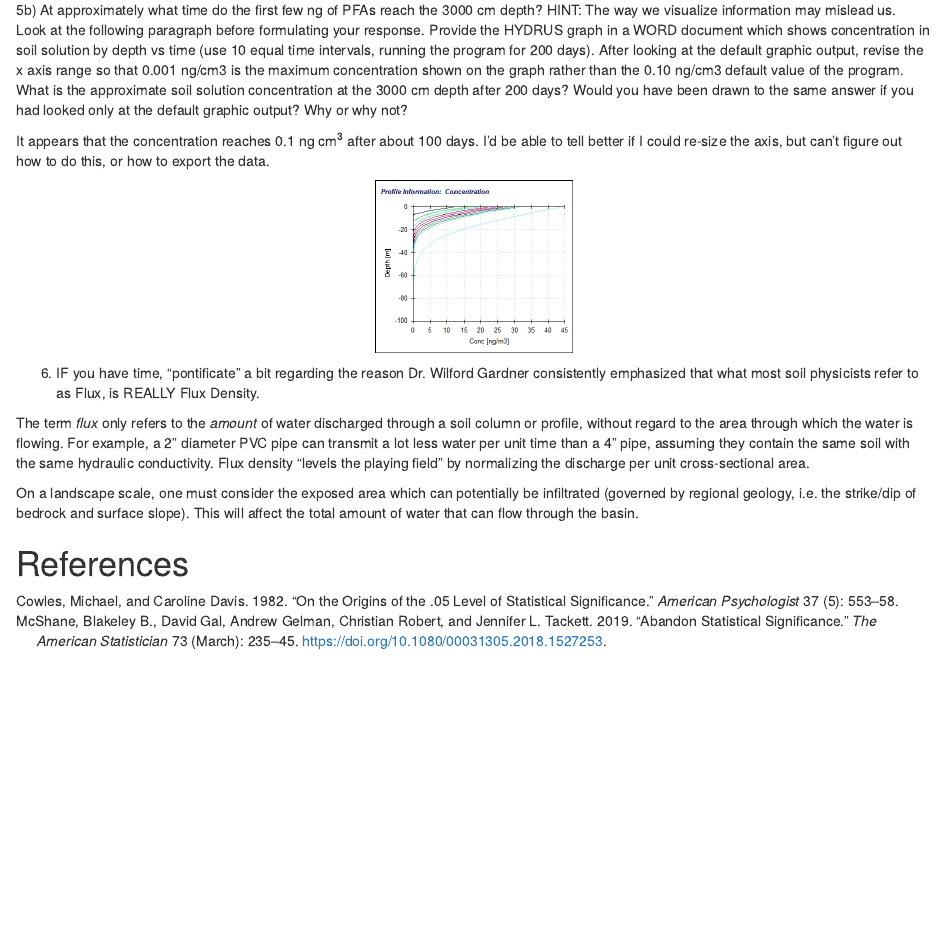
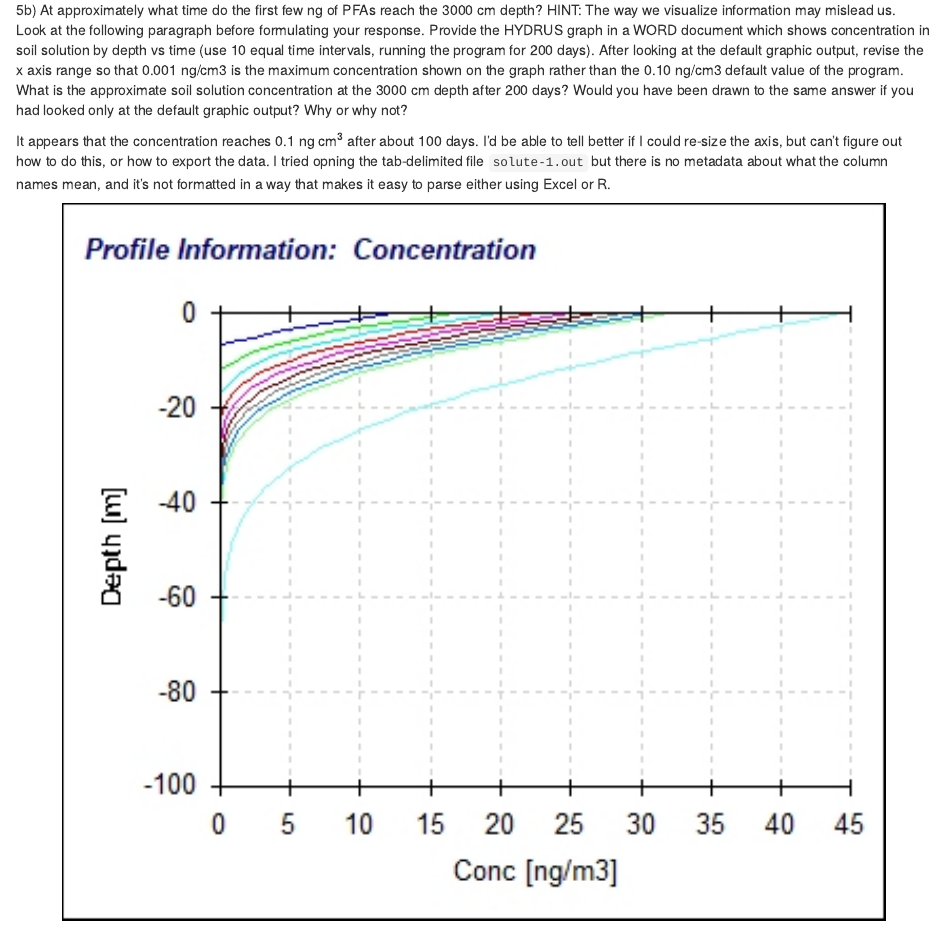
Before and after one commit to evanmascitti/comprehensive-exam, an R Markdown document (Watson/revised-answers-to-Watson-written-comprehensive_2021-12-11.Rmd): the page in a window 1100 px wide, from 5460 px down. Rendered offline with R 4.5, knitr and Pandoc, with nearby package versions.

Commit message:
re-compiled watson re-do

````diff
--- a/Watson/revised-answers-to-Watson-written-comprehensive_2021-12-11.Rmd
+++ b/Watson/revised-answers-to-Watson-written-comprehensive_2021-12-11.Rmd
@@ -292,7 +292,12 @@ ___
 Provide the HYDRUS graph in a WORD document which shows concentration in soil solution by depth vs time (use 10 equal time intervals, running the program for 200 days). After looking at the default graphic output, revise the x axis range so that 0.001 ng/cm3 is the maximum concentration shown on the graph rather than the 0.10 ng/cm3 default value of the program. What is the approximate soil solution concentration at the 3000 cm depth after 200 days? Would you have been drawn to the same answer if you had looked only at the default graphic output? Why or why not?
 
 
-It appears that the concentration reaches 0.1 ng cm^3^ after about 100 days. I'd be able to tell better if I could re-size the axis, but can't figure out how to do this, or how to export the data.
+It appears that the concentration reaches 0.1 ng cm^3^ after about 100 days. I'd be able to tell better if I could re-size the axis, but can't figure out how to do this, or how to export the data. I tried opning the tab-delimited file `solute-1.out` but there is no metadata about what the column names mean, and it's not formatted in a way that makes it easy to parse either using Excel or R.
+
+
+```{r out.width='90%'}
+knitr::include_graphics(here::here("Watson/hydrus/watson-comprehensive/solute-transport-graphs/solute-contentration-200-days-10-print-times.png"))
+```
 
 
 <!-- Can't figure out how to change axis limits....I suppose what you are getting at is that the concentration might be continuing to change, even though the graph does not show this at the default scale.  -->
````
Also changed, not shown: Watson/hydrus/watson-comprehensive/revised-water-flow-graphs/01-actual-surface-flux.png, Watson/hydrus/watson-comprehensive/revised-water-flow-graphs/02-bottom-flux.png, Watson/hydrus/watson-comprehensive/revised-water-flow-graphs/03-actual-surface-flux.png, Watson/hydrus/watson-comprehensive/revised-water-flow-graphs/04-cumulative-bottom-flux.png, Watson/hydrus/watson-comprehensive/revised-water-flow-graphs/05-surface-pressure-head.png, Watson/hydrus/watson-comprehensive/revised-water-flow-graphs/06-bottom-pressure-head.png, Watson/hydrus/watson-comprehensive/revised-water-flow-graphs/07-soil-water-storage.png, Watson/hydrus/watson-comprehensive/revised-water-flow-graphs/extra-graphs_01-water-content-printed-every-10-days.png, Watson/hydrus/watson-comprehensive/solute-transport-graphs/solute-contentration-200-days-10-print-times.png, Watson/revised-answers-to-Watson-written-comprehensive_2021-12-11.html.
